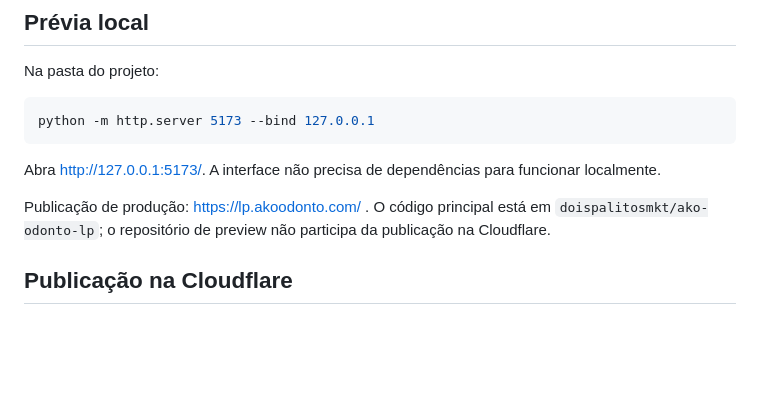
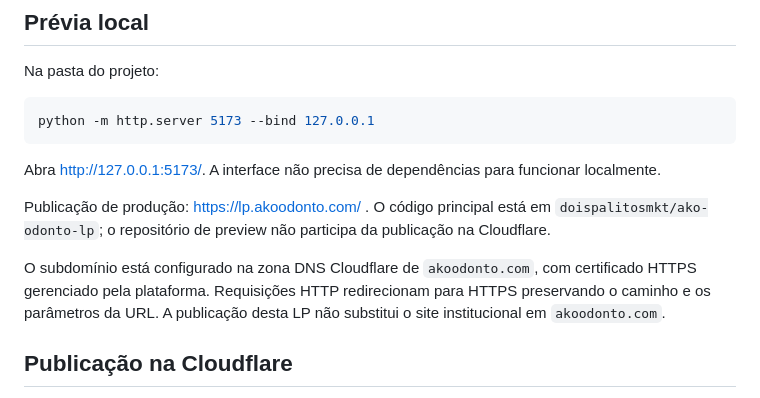
Before and after one commit to doispalitosmkt/ako-odonto-lp, a Markdown page: README.md, the part around the change. Rendered like a GitHub page; blank space fills up the shorter version.

Commit message:
Documentar domínio de produção e HTTPS da LP

```diff
--- a/README.md
+++ b/README.md
@@ -13,6 +13,8 @@ python -m http.server 5173 --bind 127.0.0.1
 Abra http://127.0.0.1:5173/. A interface não precisa de dependências para funcionar localmente.
 
 Publicação de produção: https://lp.akoodonto.com/ . O código principal está em `doispalitosmkt/ako-odonto-lp`; o repositório de preview não participa da publicação na Cloudflare.
+
+O subdomínio está configurado na zona DNS Cloudflare de `akoodonto.com`, com certificado HTTPS gerenciado pela plataforma. Requisições HTTP redirecionam para HTTPS preservando o caminho e os parâmetros da URL. A publicação desta LP não substitui o site institucional em `akoodonto.com`.
 
 ## Publicação na Cloudflare
 
```
